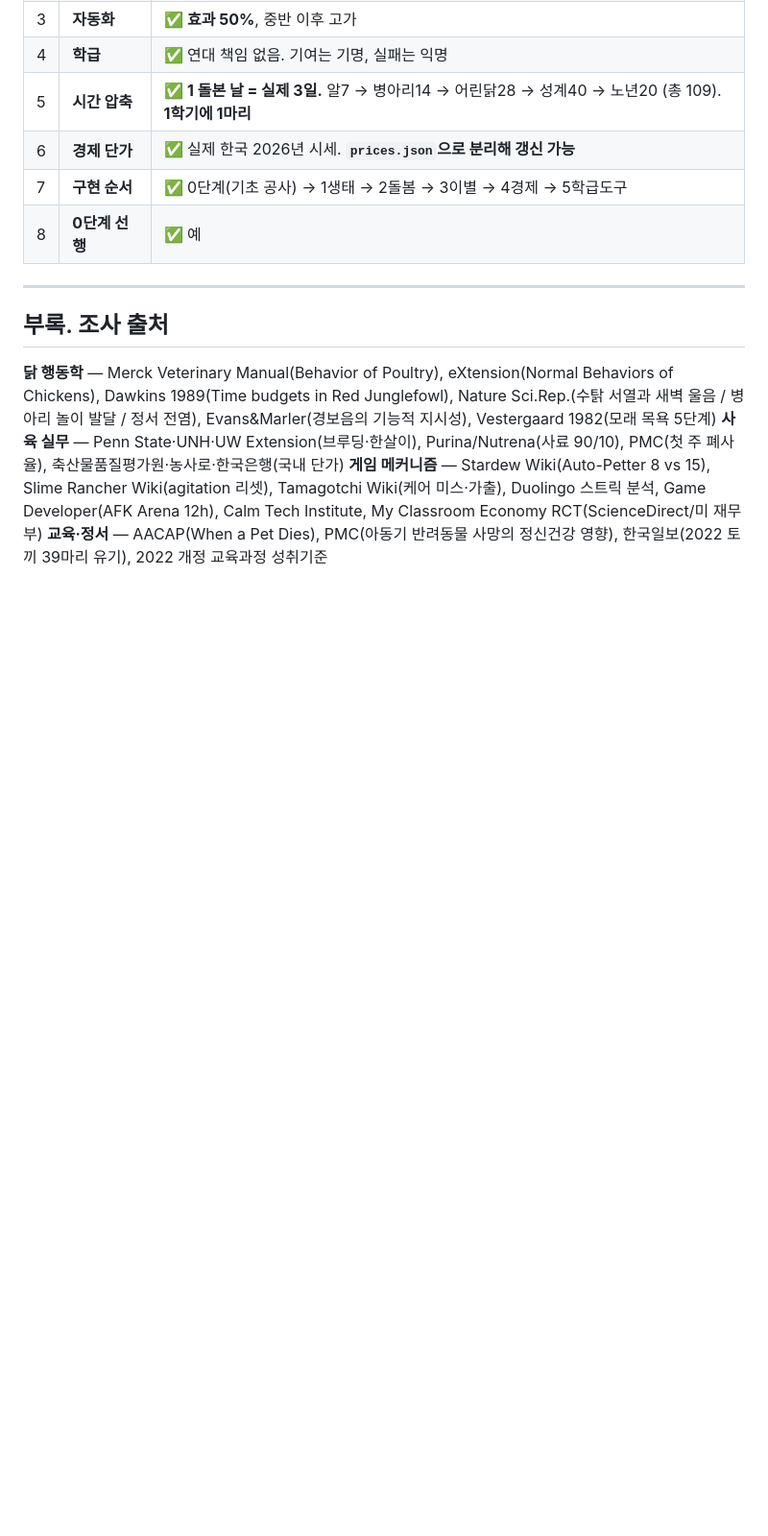
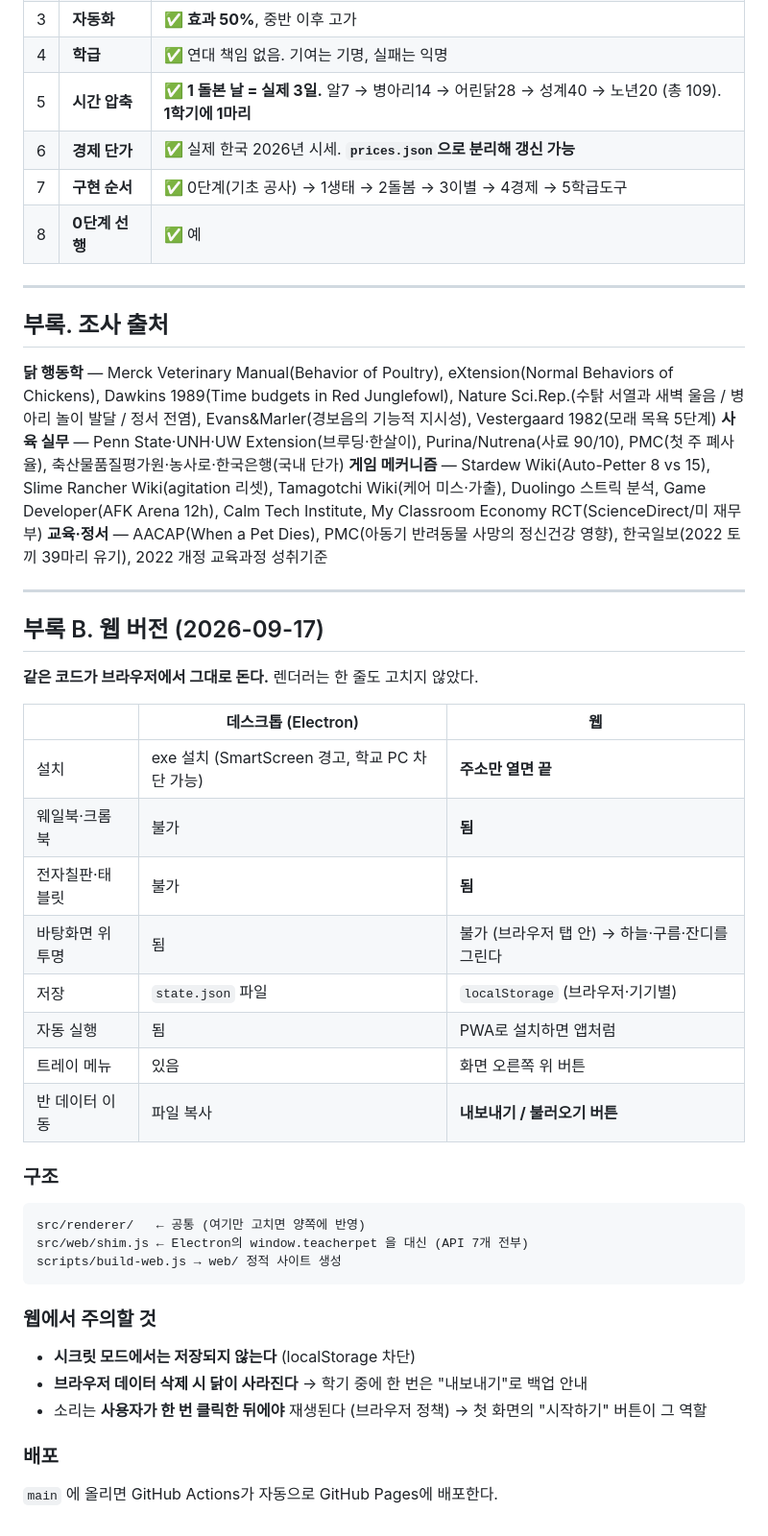
Before and after one commit to Kang-T/teacherpet, a Markdown page: docs/기획_디지털_닭_키우기.md, the part around the change. Shown at 96% size. Rendered like a GitHub page; blank space fills up the shorter version.

Commit message:
docs: 웹 버전 설계·제약·배포 정리

````diff
--- a/docs/기획_디지털_닭_키우기.md
+++ b/docs/기획_디지털_닭_키우기.md
@@ -498,3 +498,35 @@ Desktop Goose가 일주일 만에 삭제되는 이유를 피한다.
 **사육 실무** — Penn State·UNH·UW Extension(브루딩·한살이), Purina/Nutrena(사료 90/10), PMC(첫 주 폐사율), 축산물품질평가원·농사로·한국은행(국내 단가)
 **게임 메커니즘** — Stardew Wiki(Auto-Petter 8 vs 15), Slime Rancher Wiki(agitation 리셋), Tamagotchi Wiki(케어 미스·가출), Duolingo 스트릭 분석, Game Developer(AFK Arena 12h), Calm Tech Institute, My Classroom Economy RCT(ScienceDirect/미 재무부)
 **교육·정서** — AACAP(When a Pet Dies), PMC(아동기 반려동물 사망의 정신건강 영향), 한국일보(2022 토끼 39마리 유기), 2022 개정 교육과정 성취기준
+
+---
+
+## 부록 B. 웹 버전 (2026-09-17)
+
+**같은 코드가 브라우저에서 그대로 돈다.** 렌더러는 한 줄도 고치지 않았다.
+
+| | 데스크톱 (Electron) | 웹 |
+|---|---|---|
+| 설치 | exe 설치 (SmartScreen 경고, 학교 PC 차단 가능) | **주소만 열면 끝** |
+| 웨일북·크롬북 | 불가 | **됨** |
+| 전자칠판·태블릿 | 불가 | **됨** |
+| 바탕화면 위 투명 | 됨 | 불가 (브라우저 탭 안) → 하늘·구름·잔디를 그린다 |
+| 저장 | `state.json` 파일 | `localStorage` (브라우저·기기별) |
+| 자동 실행 | 됨 | PWA로 설치하면 앱처럼 |
+| 트레이 메뉴 | 있음 | 화면 오른쪽 위 버튼 |
+| 반 데이터 이동 | 파일 복사 | **내보내기 / 불러오기 버튼** |
+
+### 구조
+```
+src/renderer/   ← 공통 (여기만 고치면 양쪽에 반영)
+src/web/shim.js ← Electron의 window.teacherpet 을 대신 (API 7개 전부)
+scripts/build-web.js → web/ 정적 사이트 생성
+```
+
+### 웹에서 주의할 것
+- **시크릿 모드에서는 저장되지 않는다** (localStorage 차단)
+- **브라우저 데이터 삭제 시 닭이 사라진다** → 학기 중에 한 번은 "내보내기"로 백업 안내
+- 소리는 **사용자가 한 번 클릭한 뒤에야** 재생된다 (브라우저 정책) → 첫 화면의 "시작하기" 버튼이 그 역할
+
+### 배포
+`main` 에 올리면 GitHub Actions가 자동으로 GitHub Pages에 배포한다.
````
